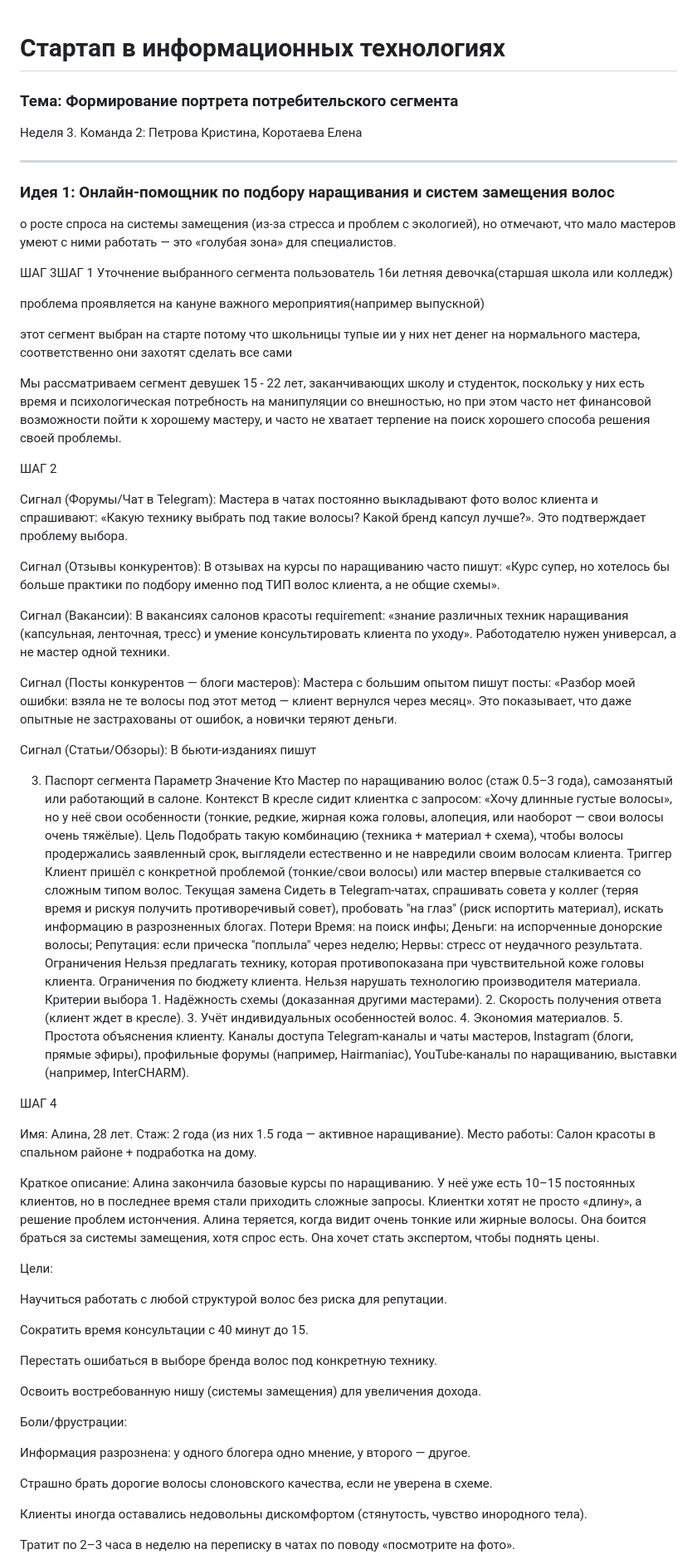
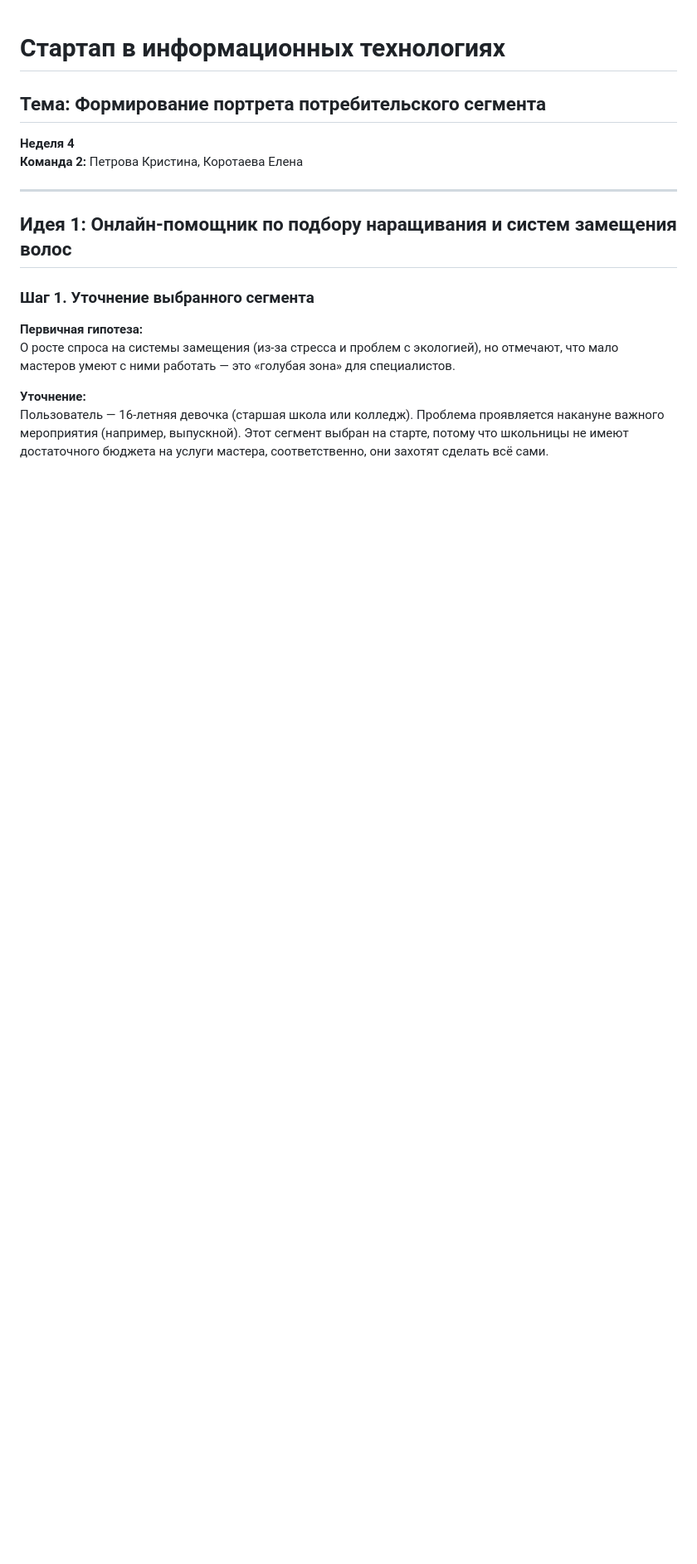
Before and after one commit to BGadfly/startup, a Markdown page: practice5_6.md, the part around one of its changes. Shown at 83% size. GitHub-like rendering; blank space fills up the shorter version.

```diff
--- a/practice5_6.md
+++ b/practice5_6.md
@@ -1,74 +1,17 @@
 # Стартап в информационных технологиях
-### Тема: Формирование портрета потребительского сегмента
-Неделя 3.
-Команда 2: Петрова Кристина, Коротаева Елена
+## Тема: Формирование портрета потребительского сегмента
+**Неделя 4**
+**Команда 2:** Петрова Кристина, Коротаева Елена
 
 ---
 
-### Идея 1: Онлайн-помощник по подбору наращивания и систем замещения волос
+## Идея 1: Онлайн-помощник по подбору наращивания и систем замещения волос
 
-о росте спроса на системы замещения (из-за стресса и проблем с экологией), но отмечают, что мало мастеров умеют с ними работать — это «голубая зона» для специалистов.
+### Шаг 1. Уточнение выбранного сегмента
 
-ШАГ 3ШАГ 1 Уточнение выбранного сегмента
-пользователь 16и летняя девочка(старшая школа или колледж)
+**Первичная гипотеза:**
+О росте спроса на системы замещения (из-за стресса и проблем с экологией), но отмечают, что мало мастеров умеют с ними работать — это «голубая зона» для специалистов.
 
-проблема проявляется на кануне важного мероприятия(например выпускной)
+**Уточнение:**
+Пользователь — 16-летняя девочка (старшая школа или колледж). Проблема проявляется накануне важного мероприятия (например, выпускной). Этот сегмент выбран на старте, потому что школьницы не имеют достаточного бюджета на услуги мастера, соответственно, они захотят сделать всё сами.
 
-этот сегмент выбран на старте потому что школьницы тупые ии у них нет денег на нормального мастера, соответственно они захотят сделать все сами
-
-
-Мы рассматриваем сегмент девушек 15 - 22 лет, заканчивающих школу и студенток, поскольку у них есть время и психологическая потребность на манипуляции со внешностью, но при этом часто нет финансовой возможности пойти к хорошему мастеру, и часто не хватает терпение на поиск хорошего способа решения своей проблемы.
-
-ШАГ 2
-
-Сигнал (Форумы/Чат в Telegram): Мастера в чатах постоянно выкладывают фото волос клиента и спрашивают: «Какую технику выбрать под такие волосы? Какой бренд капсул лучше?». Это подтверждает проблему выбора.
-
-Сигнал (Отзывы конкурентов): В отзывах на курсы по наращиванию часто пишут: «Курс супер, но хотелось бы больше практики по подбору именно под ТИП волос клиента, а не общие схемы».
-
-Сигнал (Вакансии): В вакансиях салонов красоты requirement: «знание различных техник наращивания (капсульная, ленточная, тресс) и умение консультировать клиента по уходу». Работодателю нужен универсал, а не мастер одной техники.
-
-Сигнал (Посты конкурентов — блоги мастеров): Мастера с большим опытом пишут посты: «Разбор моей ошибки: взяла не те волосы под этот метод — клиент вернулся через месяц». Это показывает, что даже опытные не застрахованы от ошибок, а новички теряют деньги.
-
-Сигнал (Статьи/Обзоры): В бьюти-изданиях пишут
-
-3. Паспорт сегмента
-Параметр	Значение
-Кто	Мастер по наращиванию волос (стаж 0.5–3 года), самозанятый или работающий в салоне.
-Контекст	В кресле сидит клиентка с запросом: «Хочу длинные густые волосы», но у неё свои особенности (тонкие, редкие, жирная кожа головы, алопеция, или наоборот — свои волосы очень тяжёлые).
-Цель	Подобрать такую комбинацию (техника + материал + схема), чтобы волосы продержались заявленный срок, выглядели естественно и не навредили своим волосам клиента.
-Триггер	Клиент пришёл с конкретной проблемой (тонкие/свои волосы) или мастер впервые сталкивается со сложным типом волос.
-Текущая замена	Сидеть в Telegram-чатах, спрашивать совета у коллег (теряя время и рискуя получить противоречивый совет), пробовать "на глаз" (риск испортить материал), искать информацию в разрозненных блогах.
-Потери	Время: на поиск инфы; Деньги: на испорченные донорские волосы; Репутация: если прическа "поплыла" через неделю; Нервы: стресс от неудачного результата.
-Ограничения	Нельзя предлагать технику, которая противопоказана при чувствительной коже головы клиента. Ограничения по бюджету клиента. Нельзя нарушать технологию производителя материала.
-Критерии выбора	1. Надёжность схемы (доказанная другими мастерами). 2. Скорость получения ответа (клиент ждет в кресле). 3. Учёт индивидуальных особенностей волос. 4. Экономия материалов. 5. Простота объяснения клиенту.
-Каналы доступа	Telegram-каналы и чаты мастеров, Instagram (блоги, прямые эфиры), профильные форумы (например, Hairmaniac), YouTube-каналы по наращиванию, выставки (например, InterCHARM).
-
-ШАГ 4
-
-Имя: Алина, 28 лет.
-Стаж: 2 года (из них 1.5 года — активное наращивание).
-Место работы: Салон красоты в спальном районе + подработка на дому.
-
-Краткое описание:
-Алина закончила базовые курсы по наращиванию. У неё уже есть 10–15 постоянных клиентов, но в последнее время стали приходить сложные запросы. Клиентки хотят не просто «длину», а решение проблем истончения. Алина теряется, когда видит очень тонкие или жирные волосы. Она боится браться за системы замещения, хотя спрос есть. Она хочет стать экспертом, чтобы поднять цены.
-
-Цели:
-
-Научиться работать с любой структурой волос без риска для репутации.
-
-Сократить время консультации с 40 минут до 15.
-
-Перестать ошибаться в выборе бренда волос под конкретную технику.
-
-Освоить востребованную нишу (системы замещения) для увеличения дохода.
-
-Боли/фрустрации:
-
-Информация разрознена: у одного блогера одно мнение, у второго — другое.
-
-Страшно брать дорогие волосы слоновского качества, если не уверена в схеме.
-
-Клиенты иногда оставались недовольны дискомфортом (стянутость, чувство инородного тела).
-
-Тратит по 2–3 часа в неделю на переписку в чатах по поводу «посмотрите на фото».
-
```
Also changed, not shown: other parts of practice5_6.md (+335 -225 lines).
